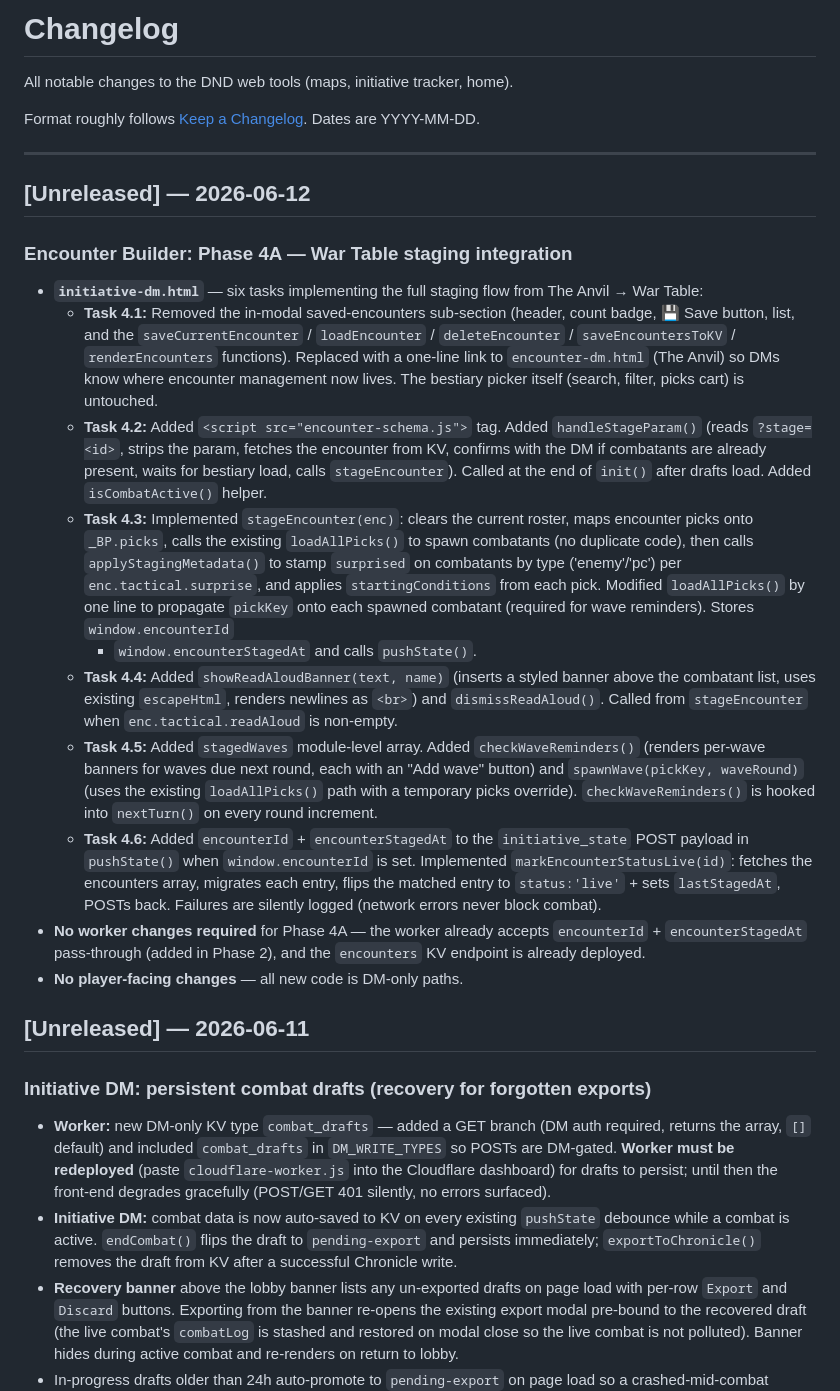
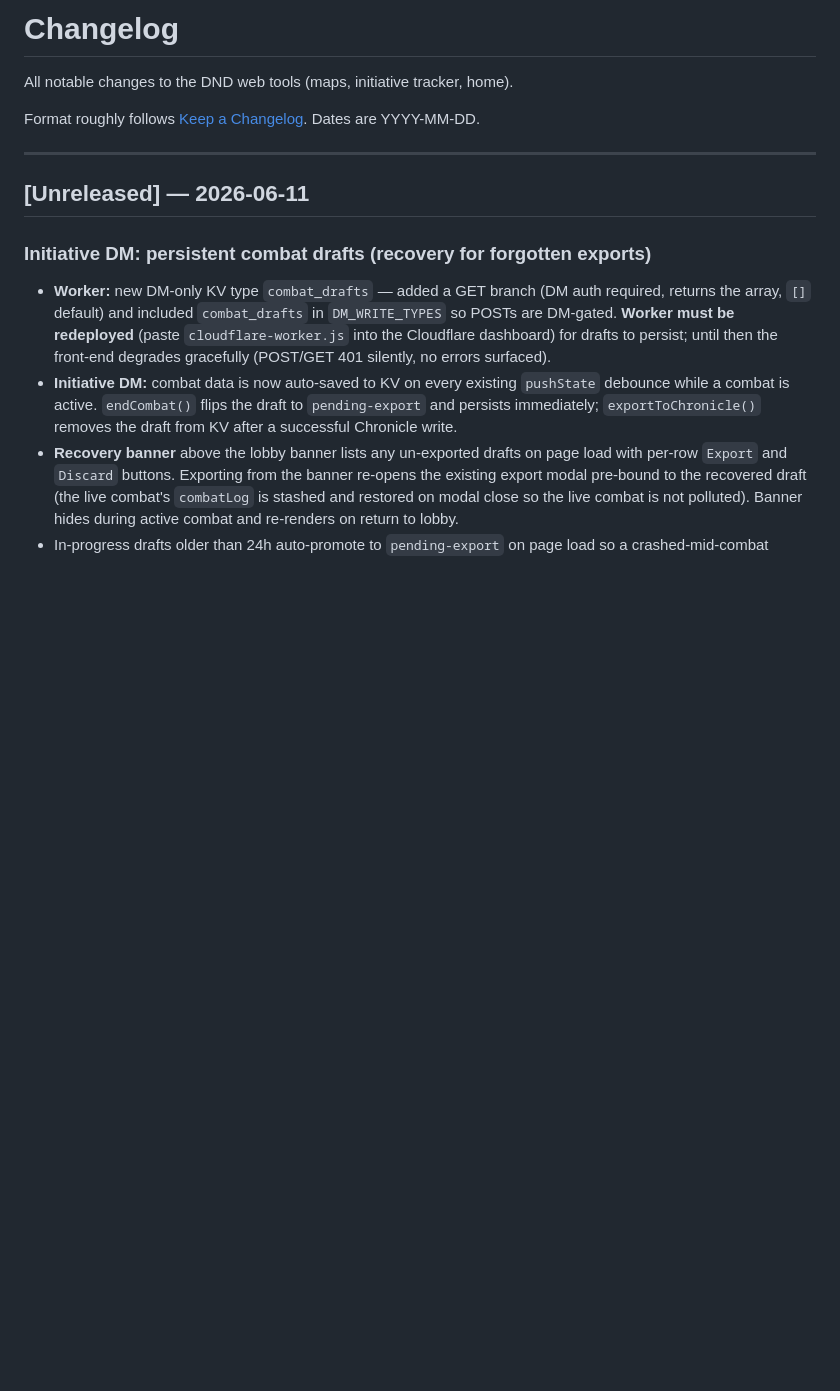
Before and after one commit to Gifftd/the-spire, a Markdown page: CHANGELOG.md, the part around the change. Rendered like a GitHub page; blank space fills up the shorter version.

Commit message:
Revert premature CHANGELOG Phase 4A entry (deferred to Task 6.2)
The Phase 4A War Table staging section was added early. Per the plan,
the consolidated CHANGELOG entry covering all phases will be written
as part of Task 6.2 (Polish + docs). Removing it now keeps the log
accurate to what has been reviewed and finalized.

Co-Authored-By: Claude Opus 4.7 <noreply@anthropic.com>

```diff
--- a/CHANGELOG.md
+++ b/CHANGELOG.md
@@ -6,52 +6,6 @@ Format roughly follows [Keep a Changelog](https://keepachangelog.com/).
 Dates are YYYY-MM-DD.
 
 ---
-
-## [Unreleased] — 2026-06-12
-
-### Encounter Builder: Phase 4A — War Table staging integration
-
-- **`initiative-dm.html`** — six tasks implementing the full staging flow from
-  The Anvil → War Table:
-  - **Task 4.1:** Removed the in-modal saved-encounters sub-section (header,
-    count badge, 💾 Save button, list, and the `saveCurrentEncounter` /
-    `loadEncounter` / `deleteEncounter` / `saveEncountersToKV` /
-    `renderEncounters` functions). Replaced with a one-line link to
-    `encounter-dm.html` (The Anvil) so DMs know where encounter management
-    now lives. The bestiary picker itself (search, filter, picks cart) is
-    untouched.
-  - **Task 4.2:** Added `<script src="encounter-schema.js">` tag. Added
-    `handleStageParam()` (reads `?stage=<id>`, strips the param, fetches the
-    encounter from KV, confirms with the DM if combatants are already present,
-    waits for bestiary load, calls `stageEncounter`). Called at the end of
-    `init()` after drafts load. Added `isCombatActive()` helper.
-  - **Task 4.3:** Implemented `stageEncounter(enc)`: clears the current roster,
-    maps encounter picks onto `_BP.picks`, calls the existing `loadAllPicks()`
-    to spawn combatants (no duplicate code), then calls `applyStagingMetadata()`
-    to stamp `surprised` on combatants by type ('enemy'/'pc') per
-    `enc.tactical.surprise`, and applies `startingConditions` from each pick.
-    Modified `loadAllPicks()` by one line to propagate `pickKey` onto each
-    spawned combatant (required for wave reminders). Stores `window.encounterId`
-    + `window.encounterStagedAt` and calls `pushState()`.
-  - **Task 4.4:** Added `showReadAloudBanner(text, name)` (inserts a styled
-    banner above the combatant list, uses existing `escapeHtml`, renders
-    newlines as `<br>`) and `dismissReadAloud()`. Called from `stageEncounter`
-    when `enc.tactical.readAloud` is non-empty.
-  - **Task 4.5:** Added `stagedWaves` module-level array. Added
-    `checkWaveReminders()` (renders per-wave banners for waves due next round,
-    each with an "Add wave" button) and `spawnWave(pickKey, waveRound)` (uses
-    the existing `loadAllPicks()` path with a temporary picks override).
-    `checkWaveReminders()` is hooked into `nextTurn()` on every round increment.
-  - **Task 4.6:** Added `encounterId` + `encounterStagedAt` to the
-    `initiative_state` POST payload in `pushState()` when `window.encounterId`
-    is set. Implemented `markEncounterStatusLive(id)`: fetches the encounters
-    array, migrates each entry, flips the matched entry to `status:'live'` +
-    sets `lastStagedAt`, POSTs back. Failures are silently logged (network
-    errors never block combat).
-- **No worker changes required** for Phase 4A — the worker already accepts
-  `encounterId` + `encounterStagedAt` pass-through (added in Phase 2), and
-  the `encounters` KV endpoint is already deployed.
-- **No player-facing changes** — all new code is DM-only paths.
 
 ## [Unreleased] — 2026-06-11
 
```
